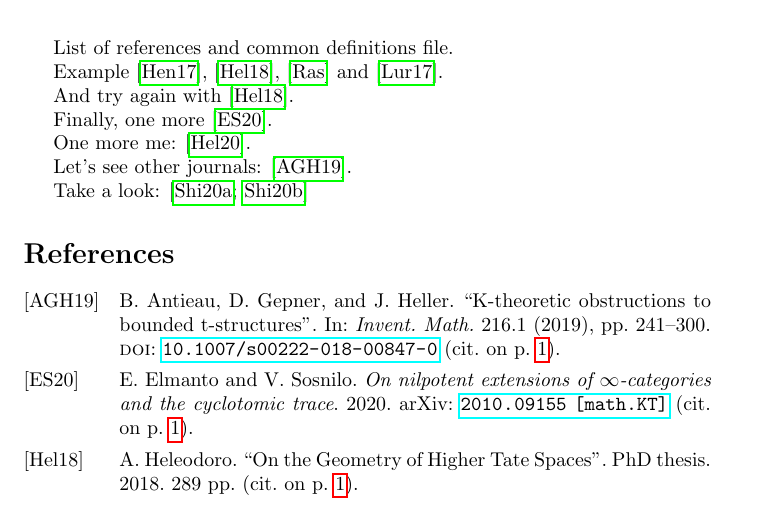
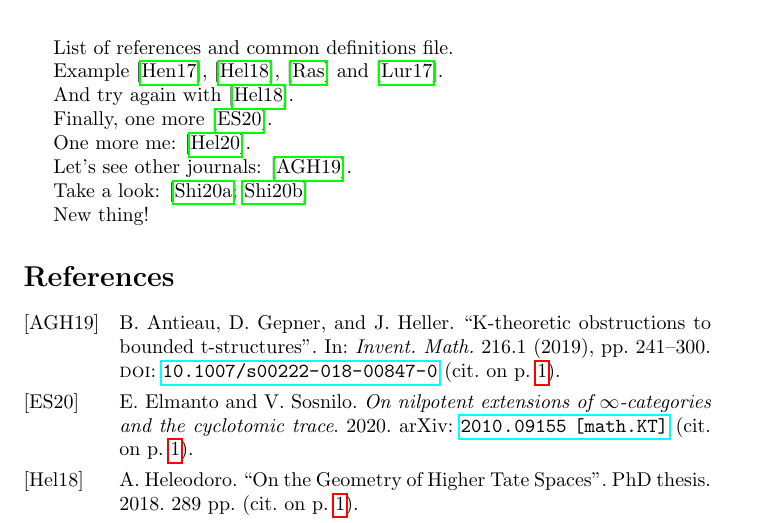
Before and after one commit to AronAH88/test-local, a LaTeX document (main.tex): part of the page, cut so that both start at the same text. Compiled offline with pdfLaTeX.

Commit message:
compiled locally

```diff
--- a/main.tex
+++ b/main.tex
@@ -32,6 +32,8 @@ Let's see other journals: \cite{AGH}.
 
 Take a look: \cites{shirane2020double,shirane2020arXiv201009243S}
 
+New thing!
+
 % \nocite{*}
 % \bibliographystyle{unsrt}
 % \bibliography{biblio}
```
Also changed, not shown: main.bbl (added), main.pdf (added), 9 other files.
